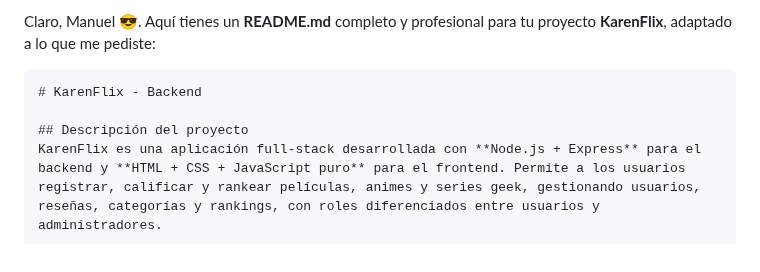
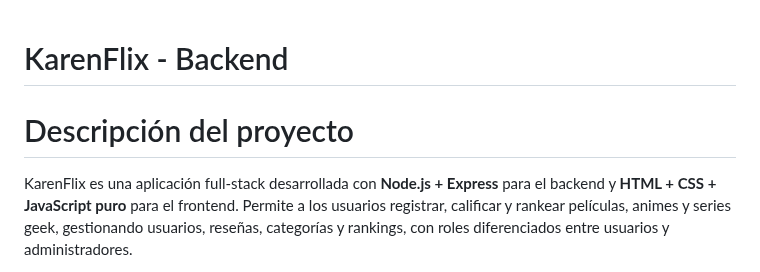
Before and after one commit to Mateo-Paternina-Mercado/rankMyFandom, a Markdown page: README.md, the part around the change. GitHub-like rendering.

Commit message:
feat: :sparkles: Se actualizo el readme

`````diff
--- a/README.md
+++ b/README.md
@@ -1,9 +1,6 @@
-Claro, Manuel 😎. Aquí tienes un **README.md** completo y profesional para tu proyecto **KarenFlix**, adaptado a lo que me pediste:
-
-````markdown
 # KarenFlix - Backend
 
-## Descripción del proyecto
+# Descripción del proyecto
 KarenFlix es una aplicación full-stack desarrollada con **Node.js + Express** para el backend y **HTML + CSS + JavaScript puro** para el frontend. Permite a los usuarios registrar, calificar y rankear películas, animes y series geek, gestionando usuarios, reseñas, categorías y rankings, con roles diferenciados entre usuarios y administradores.
 
 La aplicación incluye:
`````
Also changed, not shown: REAMDE.md (+1 -3 lines).
